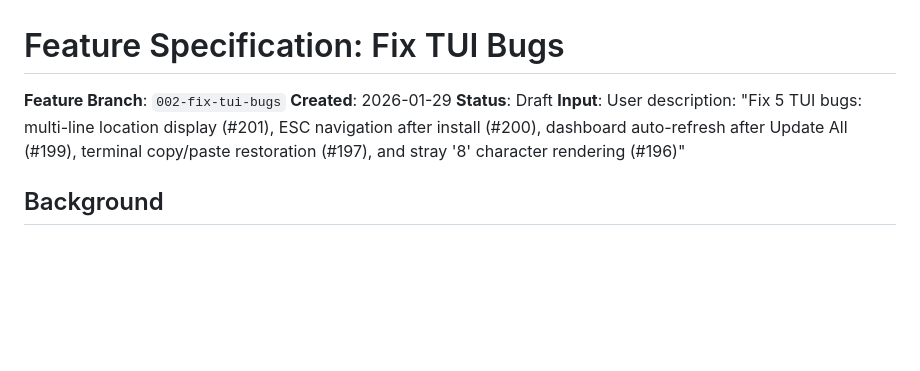
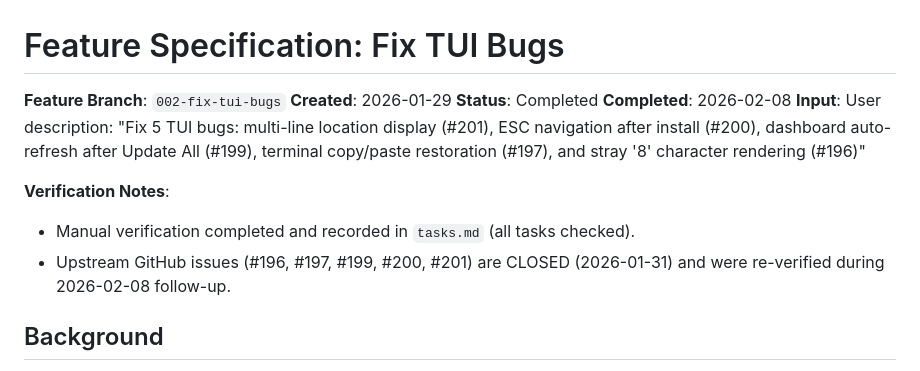
Before and after one commit to kairin/000-dotfiles, a Markdown page: specs/012-fix-tui-bugs/spec.md, the part around the change. Rendered like a GitHub page; blank space fills up the shorter version.

```diff
--- a/specs/012-fix-tui-bugs/spec.md
+++ b/specs/012-fix-tui-bugs/spec.md
@@ -2,8 +2,13 @@
 
 **Feature Branch**: `002-fix-tui-bugs`
 **Created**: 2026-01-29
-**Status**: Draft
+**Status**: Completed
+**Completed**: 2026-02-08
 **Input**: User description: "Fix 5 TUI bugs: multi-line location display (#201), ESC navigation after install (#200), dashboard auto-refresh after Update All (#199), terminal copy/paste restoration (#197), and stray '8' character rendering (#196)"
+
+**Verification Notes**:
+- Manual verification completed and recorded in `tasks.md` (all tasks checked).
+- Upstream GitHub issues (#196, #197, #199, #200, #201) are CLOSED (2026-01-31) and were re-verified during 2026-02-08 follow-up.
 
 ## Background
 
```
Also changed, not shown: specs/013-fix-fish-tui-display/spec.md (+6 -1 lines), 1 other file.
